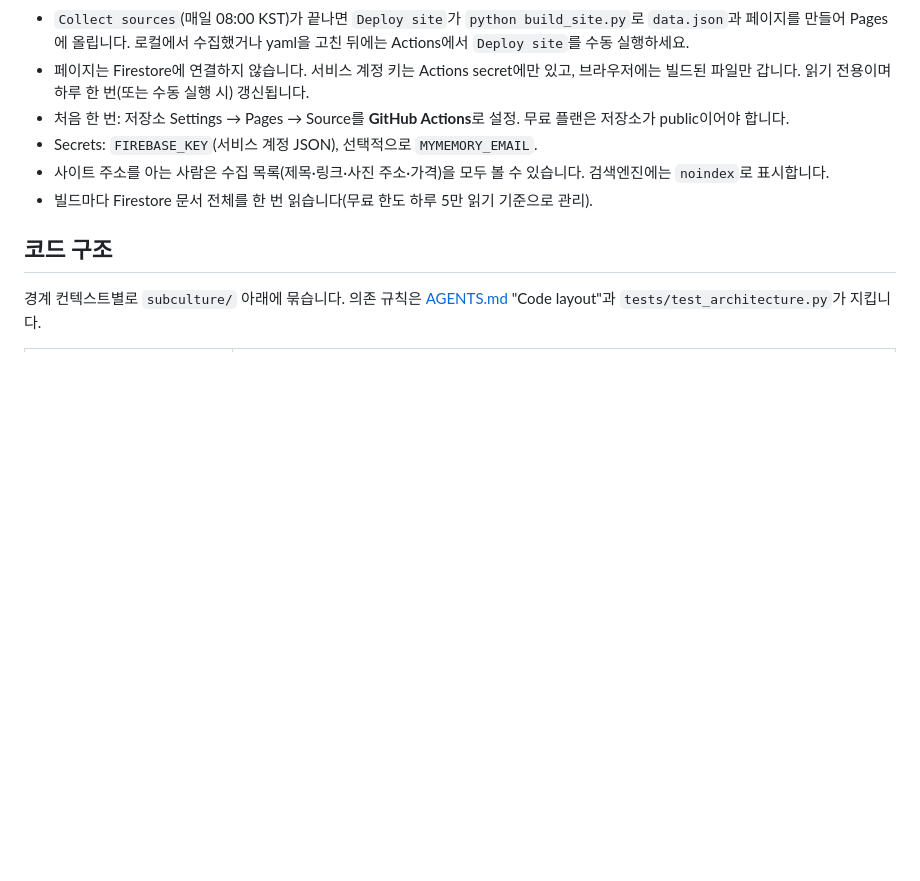
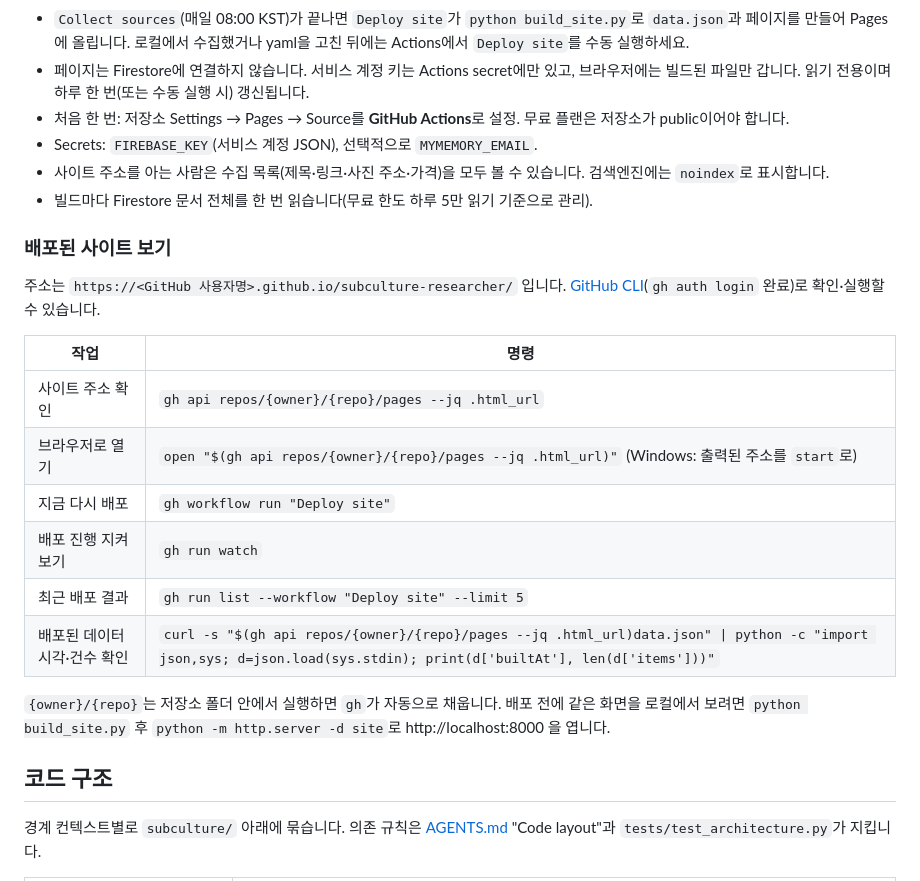
Before and after one commit to DSeung001/subculture-researcher, a Markdown page: README.md, the part around the change. Drawn GitHub-style; blank space fills up the shorter version.

Commit message:
Document how to open and redeploy the Pages site.
Co-Authored-By: Claude Opus 5.5 <noreply@anthropic.com>

```diff
--- a/README.md
+++ b/README.md
@@ -51,6 +51,21 @@ Windows에서 가상환경 미활성화 시 `python`을 `.\.venv\Scripts\python.
 - 사이트 주소를 아는 사람은 수집 목록(제목·링크·사진 주소·가격)을 모두 볼 수 있습니다. 검색엔진에는 `noindex`로 표시합니다.
 - 빌드마다 Firestore 문서 전체를 한 번 읽습니다(무료 한도 하루 5만 읽기 기준으로 관리).
 
+### 배포된 사이트 보기
+
+주소는 `https://<GitHub 사용자명>.github.io/subculture-researcher/` 입니다. [GitHub CLI](https://cli.github.com/)(`gh auth login` 완료)로 확인·실행할 수 있습니다.
+
+| 작업 | 명령 |
+|---|---|
+| 사이트 주소 확인 | `gh api repos/{owner}/{repo}/pages --jq .html_url` |
+| 브라우저로 열기 | `open "$(gh api repos/{owner}/{repo}/pages --jq .html_url)"` (Windows: 출력된 주소를 `start`로) |
+| 지금 다시 배포 | `gh workflow run "Deploy site"` |
+| 배포 진행 지켜보기 | `gh run watch` |
+| 최근 배포 결과 | `gh run list --workflow "Deploy site" --limit 5` |
+| 배포된 데이터 시각·건수 확인 | `curl -s "$(gh api repos/{owner}/{repo}/pages --jq .html_url)data.json" \| python -c "import json,sys; d=json.load(sys.stdin); print(d['builtAt'], len(d['items']))"` |
+
+`{owner}/{repo}`는 저장소 폴더 안에서 실행하면 `gh`가 자동으로 채웁니다. 배포 전에 같은 화면을 로컬에서 보려면 `python build_site.py` 후 `python -m http.server -d site`로 http://localhost:8000 을 엽니다.
+
 ## 코드 구조
 
 경계 컨텍스트별로 `subculture/` 아래에 묶습니다. 의존 규칙은 [AGENTS.md](AGENTS.md) "Code layout"과 `tests/test_architecture.py`가 지킵니다.
```
